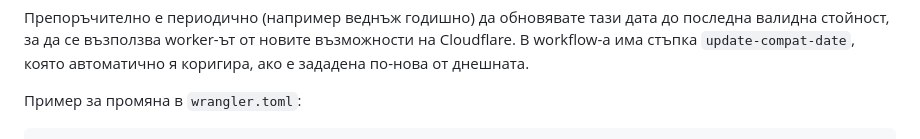
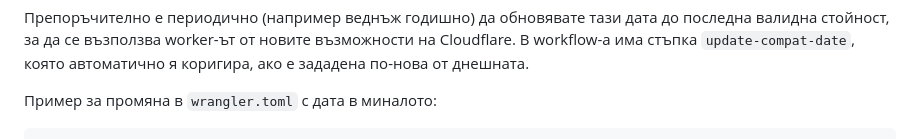
Before and after one commit to Radilovk/bodybest, a Markdown page: README.md, the part around the change printed below. Rendered like a GitHub page.

````diff
--- a/README.md
+++ b/README.md
@@ -186,6 +186,6 @@ compatibility_date = "2025-06-20"
 Препоръчително е периодично (например веднъж годишно) да обновявате тази дата до последна валидна стойност, за да се възползва worker-ът от новите възможности на Cloudflare.
 В workflow-а има стъпка `update-compat-date`, която автоматично я коригира, ако е зададена по-нова от днешната.
 
-Пример за промяна в `wrangler.toml`:
+Пример за промяна в `wrangler.toml` с дата в миналото:
 
 ```toml
````
Also changed, not shown: other parts of README.md (+1 -1 lines).
